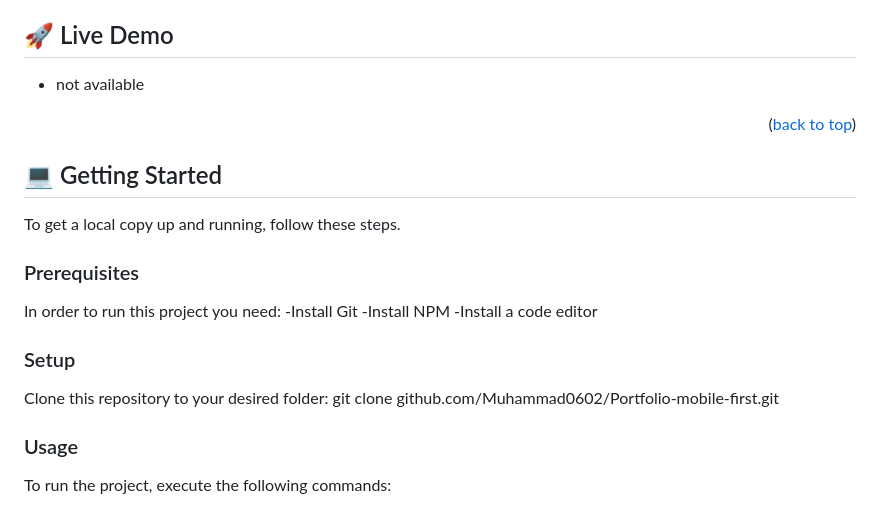
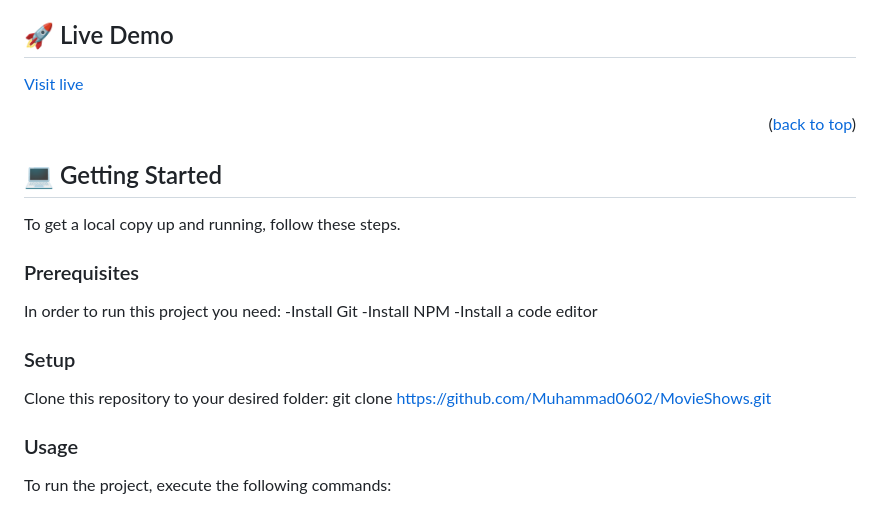
Before and after one commit to Muhammad0602/MovieShows, a Markdown page: README.md, the part around the change. Drawn GitHub-style.

```diff
--- a/README.md
+++ b/README.md
@@ -54,7 +54,7 @@ This website is where you can choose your favorite movies and learn more informa
 
 ## 🚀 Live Demo <a name="live-demo"></a>
 
-- not available
+[Visit live](https://muhammad0602.github.io/MovieShows/)
 
 <p align="right">(<a href="#readme-top">back to top</a>)</p>
 
@@ -73,7 +73,7 @@ In order to run this project you need:
 ### Setup
 
 Clone this repository to your desired folder:
-git clone github.com/Muhammad0602/Portfolio-mobile-first.git
+git clone https://github.com/Muhammad0602/MovieShows.git
 
 
 ### Usage
```
